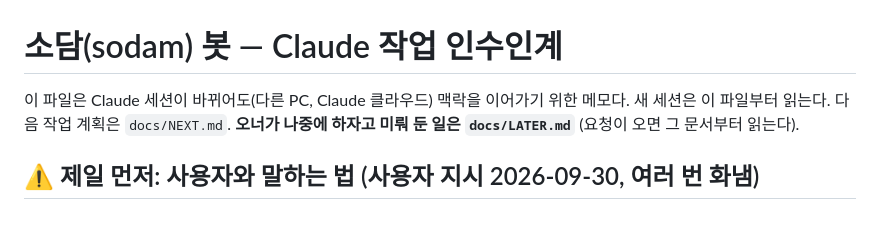
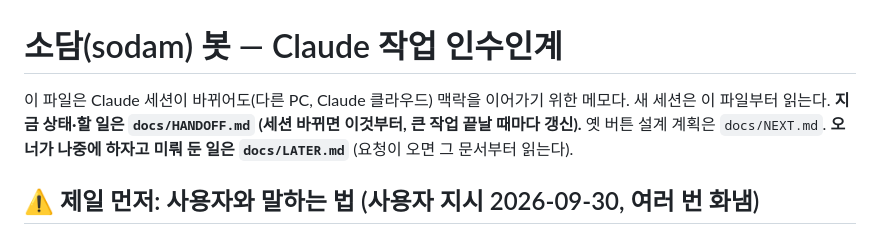
Before and after one commit to moneyally/sodam_bot, a Markdown page: CLAUDE.md, the part around the change. Drawn GitHub-style.

Commit message:
docs: handoff file for the next session (state, todo, baselines, rules) (#101)
Claude-Session: https://claude.ai/code/session_019ZsLStnXCMP3NzL4QDbDV2

Co-authored-by: Claude <noreply@anthropic.com>

```diff
--- a/CLAUDE.md
+++ b/CLAUDE.md
@@ -1,7 +1,7 @@
 # 소담(sodam) 봇 — Claude 작업 인수인계
 
 이 파일은 Claude 세션이 바뀌어도(다른 PC, Claude 클라우드) 맥락을 이어가기 위한 메모다. 새 세션은 이 파일부터 읽는다.
-다음 작업 계획은 `docs/NEXT.md`. **오너가 나중에 하자고 미뤄 둔 일은 `docs/LATER.md`** (요청이 오면 그 문서부터 읽는다).
+**지금 상태·할 일은 `docs/HANDOFF.md` (세션 바뀌면 이것부터, 큰 작업 끝날 때마다 갱신).** 옛 버튼 설계 계획은 `docs/NEXT.md`. **오너가 나중에 하자고 미뤄 둔 일은 `docs/LATER.md`** (요청이 오면 그 문서부터 읽는다).
 
 ## ⚠️ 제일 먼저: 사용자와 말하는 법 (사용자 지시 2026-09-30, 여러 번 화냄)
 - **한국어만.** 답·중간 진행 설명·표·보고·에이전트 결과 전달까지 전부 한국어. 영어 문장 한 줄도 섞지 말 것 (사용자는 영어를 모름 —
```
Also changed, not shown: docs/HANDOFF.md (added, +70 -0 lines).
